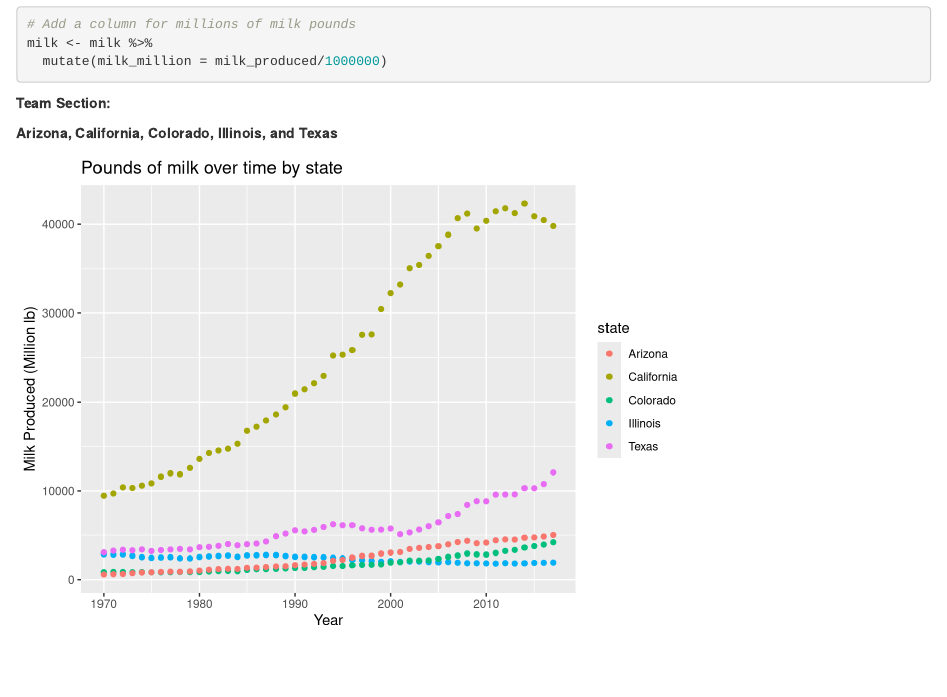
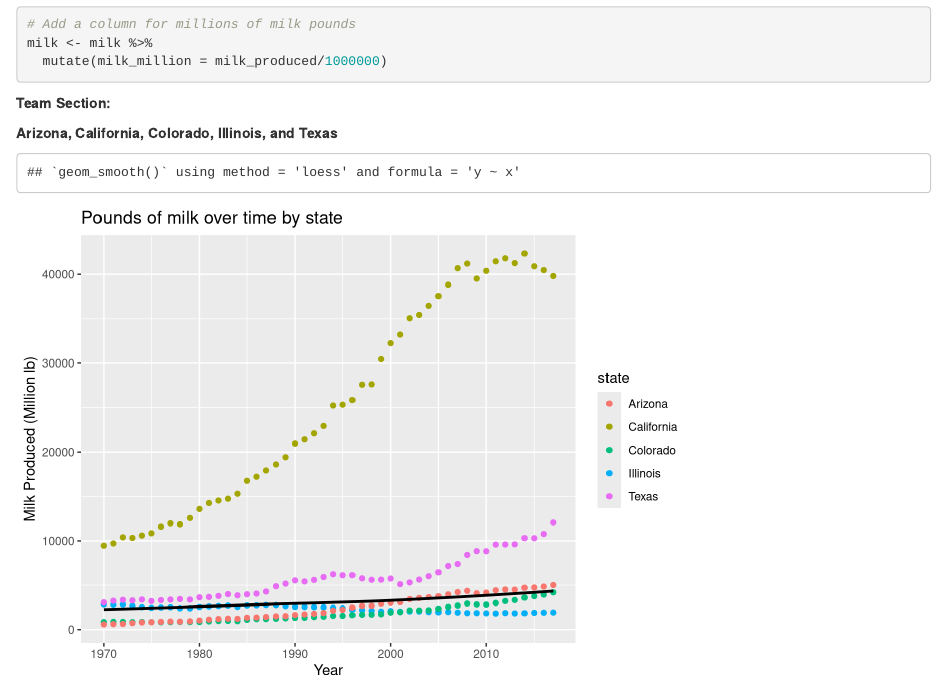
Before and after one commit to drewhoffman2/Lab5, an R Markdown document (LA5_DataBetas.Rmd): the page in a window 1100 px wide, from 660 px down. Rendered offline with R 4.5, knitr and Pandoc, with nearby package versions; some code elsewhere in the file could not run offline.

Commit message:
added line for avg of all 50 states, couldn't figure out how to add label to legend for the line tho

````diff
--- a/LA5_DataBetas.Rmd
+++ b/LA5_DataBetas.Rmd
@@ -27,11 +27,14 @@ milksub <- milk %>%
   filter(state %in% c('Arizona','California','Colorado','Illinois','Texas')) %>%
   select(state, year, milk_million)
 
-ggplot(data = milksub, aes(x = year, y = milk_million, color = state)) +
-  geom_point() +
+milkavg <- milk %>% select(year, milk_million) %>% group_by(year) %>% summarise(avg = sum(milk_million)/50)
+
+ggplot() +
+  geom_point(data = milksub, aes(x = year, y = milk_million, color = state)) +
   ggtitle('Pounds of milk over time by state') +
   xlab('Year') +
-  ylab('Milk Produced (Million lb)')
+  ylab('Milk Produced (Million lb)') +
+  geom_smooth(data=milkavg, aes(x=year, y=avg), color='black')
 ```
 
 **Information That the Plot Conveys:**
````
